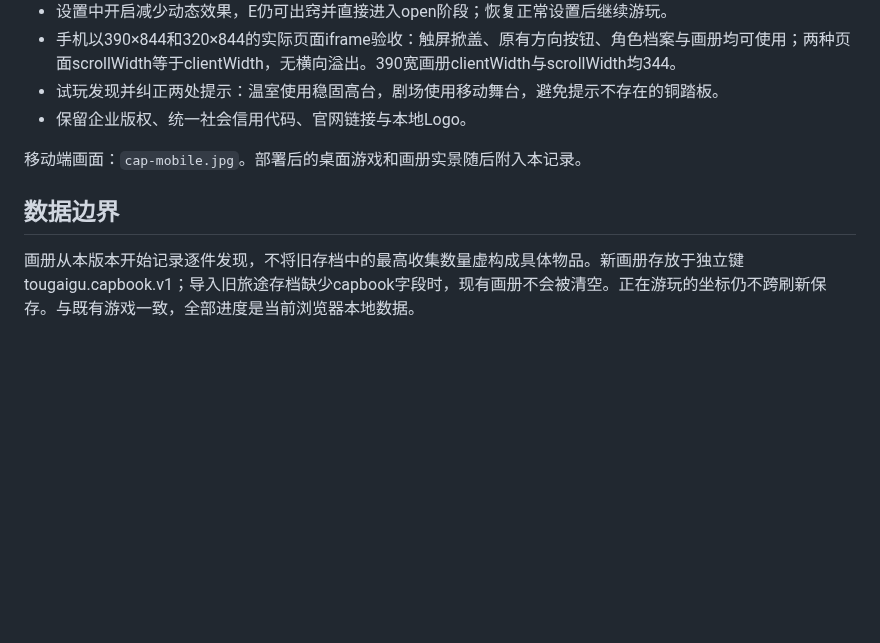
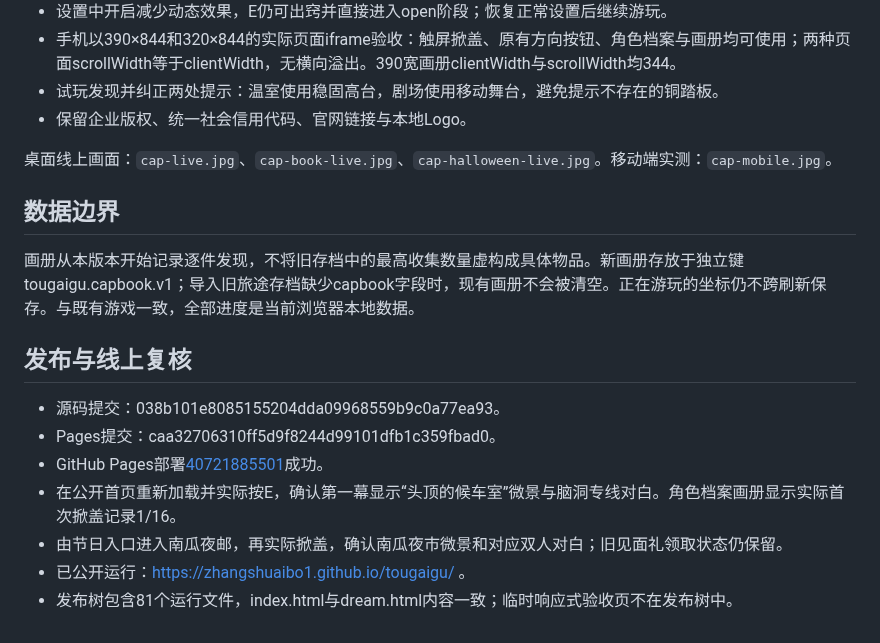
Before and after one commit to zhangshuaibo1/tougaigu, a Markdown page: docs/QA-v4.md, the part around the change. Drawn GitHub-style; blank space fills up the shorter version.

```diff
--- a/docs/QA-v4.md
+++ b/docs/QA-v4.md
@@ -32,8 +32,18 @@
 - 试玩发现并纠正两处提示：温室使用稳固高台，剧场使用移动舞台，避免提示不存在的铜踏板。
 - 保留企业版权、统一社会信用代码、官网链接与本地Logo。
 
-移动端画面：`cap-mobile.jpg`。部署后的桌面游戏和画册实景随后附入本记录。
+桌面线上画面：`cap-live.jpg`、`cap-book-live.jpg`、`cap-halloween-live.jpg`。移动端实测：`cap-mobile.jpg`。
 
 ## 数据边界
 
 画册从本版本开始记录逐件发现，不将旧存档中的最高收集数量虚构成具体物品。新画册存放于独立键tougaigu.capbook.v1；导入旧旅途存档缺少capbook字段时，现有画册不会被清空。正在游玩的坐标仍不跨刷新保存。与既有游戏一致，全部进度是当前浏览器本地数据。
+
+## 发布与线上复核
+
+- 源码提交：038b101e8085155204dda09968559b9c0a77ea93。
+- Pages提交：caa32706310ff5d9f8244d99101dfb1c359fbad0。
+- GitHub Pages部署[40721885501](https://github.com/zhangshuaibo1/tougaigu/actions/runs/40721885501)成功。
+- 在公开首页重新加载并实际按E，确认第一幕显示“头顶的候车室”微景与脑洞专线对白。角色档案画册显示实际首次掀盖记录1/16。
+- 由节日入口进入南瓜夜邮，再实际掀盖，确认南瓜夜市微景和对应双人对白；旧见面礼领取状态仍保留。
+- 已公开运行：https://zhangshuaibo1.github.io/tougaigu/ 。
+- 发布树包含81个运行文件，index.html与dream.html内容一致；临时响应式验收页不在发布树中。
```
Also changed, not shown: README.md (+1 -1 lines), docs/cap-book-live.jpg (added), docs/cap-halloween-live.jpg (added), docs/cap-live.jpg (added), docs/cap-mobile.jpg (added).
